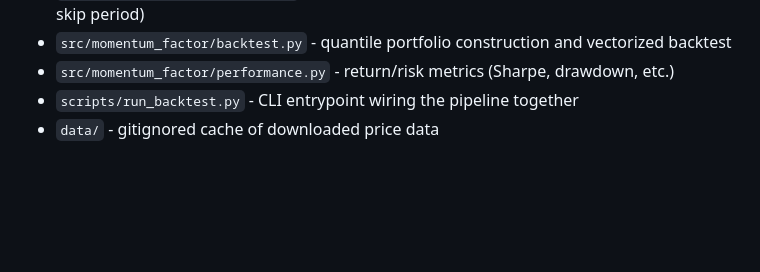
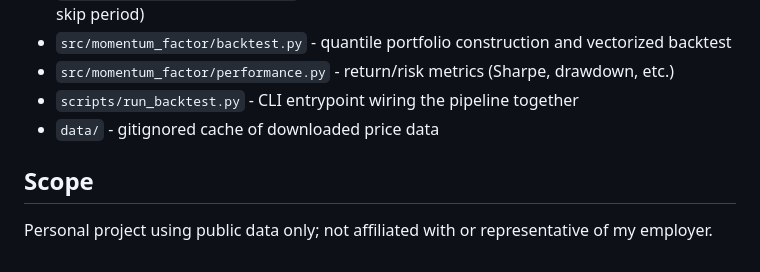
Before and after one commit to bryanmehsmith/basic-jse-momentum-factor, a Markdown page: README.md, the part around the change. Rendered like a GitHub page; blank space fills up the shorter version.

Commit message:
Add employer non-affiliation disclaimer to README

```diff
--- a/README.md
+++ b/README.md
@@ -61,3 +61,7 @@ uv run pytest
 - `src/momentum_factor/performance.py` - return/risk metrics (Sharpe, drawdown, etc.)
 - `scripts/run_backtest.py` - CLI entrypoint wiring the pipeline together
 - `data/` - gitignored cache of downloaded price data
+
+## Scope
+
+Personal project using public data only; not affiliated with or representative of my employer.
```
